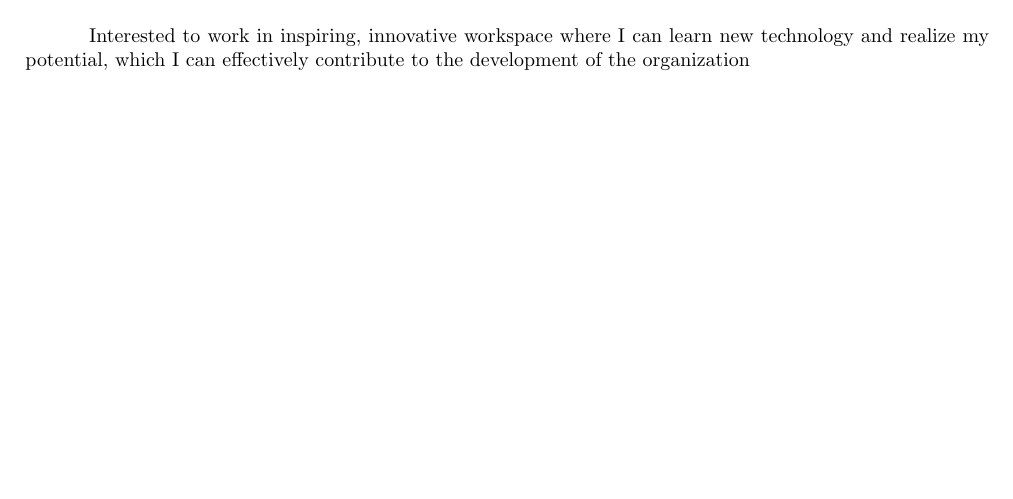
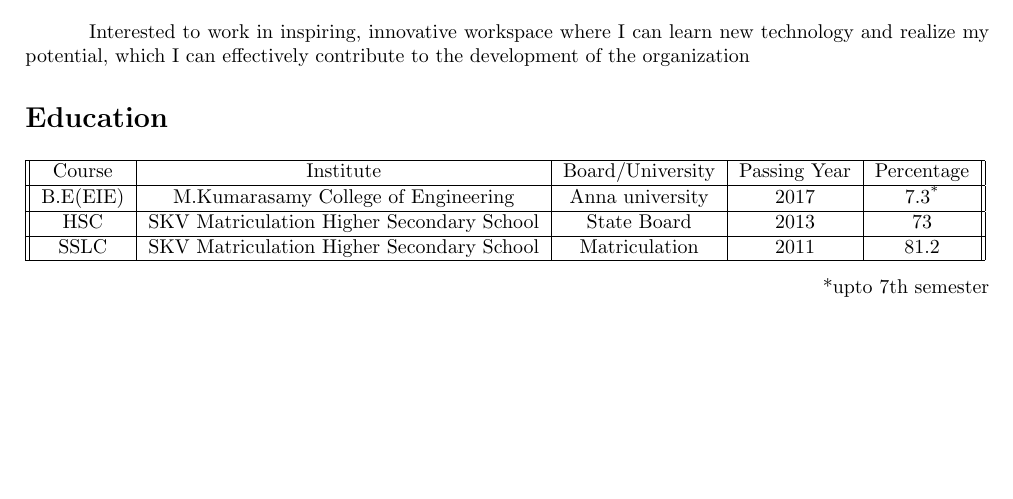
Before and after one commit to naveenkumarsingannan/naveenkumar_Resume, a LaTeX CV (Resume.tex, which reads My_CV_Class.cls): part of the page, cut so that both start at the same text. Compiled offline with pdfLaTeX.

Commit message:
Education Details table have been added to Resume.tex

```diff
--- a/My_CV_Class.cls
+++ b/My_CV_Class.cls
@@ -6,6 +6,6 @@
 \RequirePackage{graphicx}
 \newcommand{\name}[1]{\centerline{\Huge{#1}}}
 \titleformat{\section}
-{\Large\scshape\raggedright}
+{\scshape\Large\bf\raggedright}
 {}{0em}
 {}
--- a/Resume.tex
+++ b/Resume.tex
@@ -20,4 +20,15 @@
 \hspace{10mm} Interested to work in inspiring, innovative workspace
 where I can learn new technology and realize my potential,
 which I can effectively contribute to the development of the organization
+\section{Education}
+\begin{tabular}{||c|c|c|c|c||}
+	\hline
+	Course & Institute & Board/University & Passing Year &  Percentage\\\hline
+	B.E(EIE) & M.Kumarasamy College of   Engineering & Anna university & 2017 & 7.3\textsuperscript{*}\\\hline
+	HSC & SKV Matriculation Higher Secondary School & State Board & 2013 & 73 \\\hline
+	SSLC & SKV Matriculation Higher Secondary School & Matriculation & 2011 & 81.2 \\\hline
+\end{tabular}
+\begin{flushright}
+	*upto 7th semester
+\end{flushright}
 \end{document}
```
Also changed, not shown: Resume.pdf, 4 other files.
